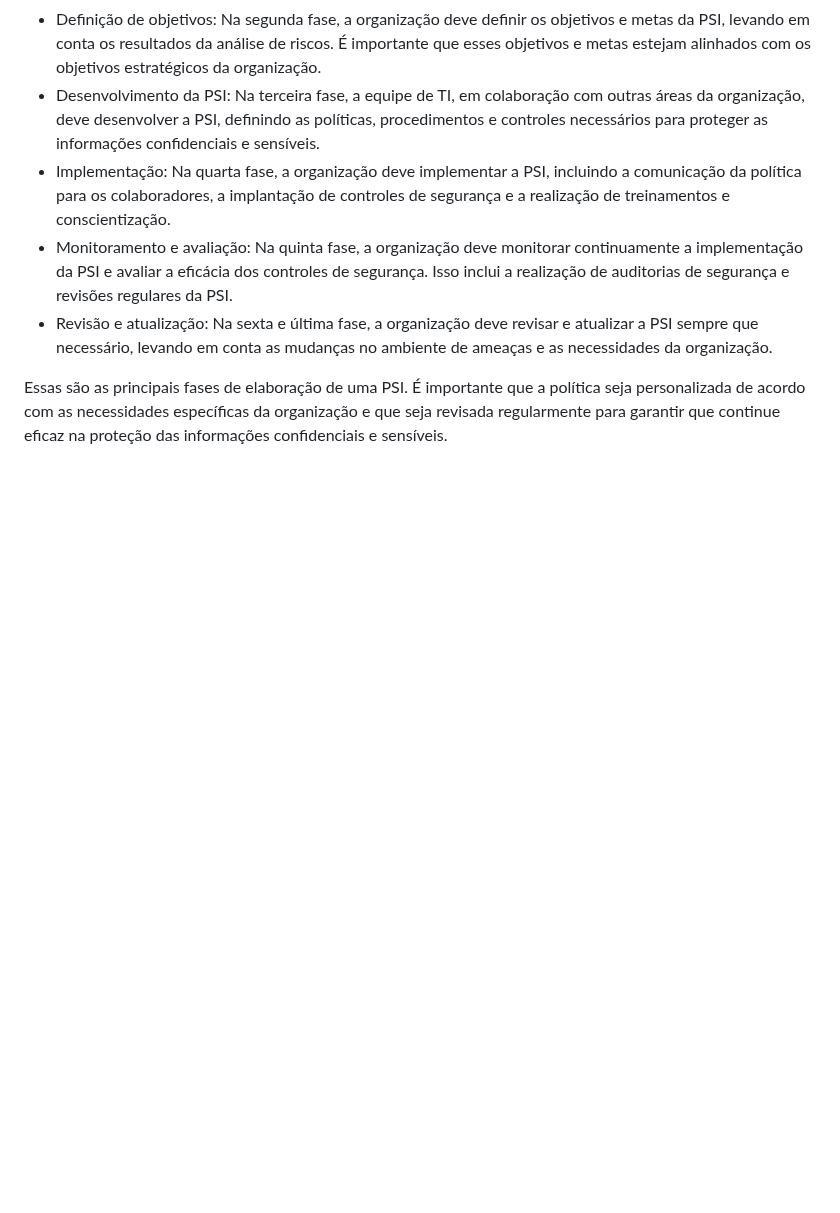
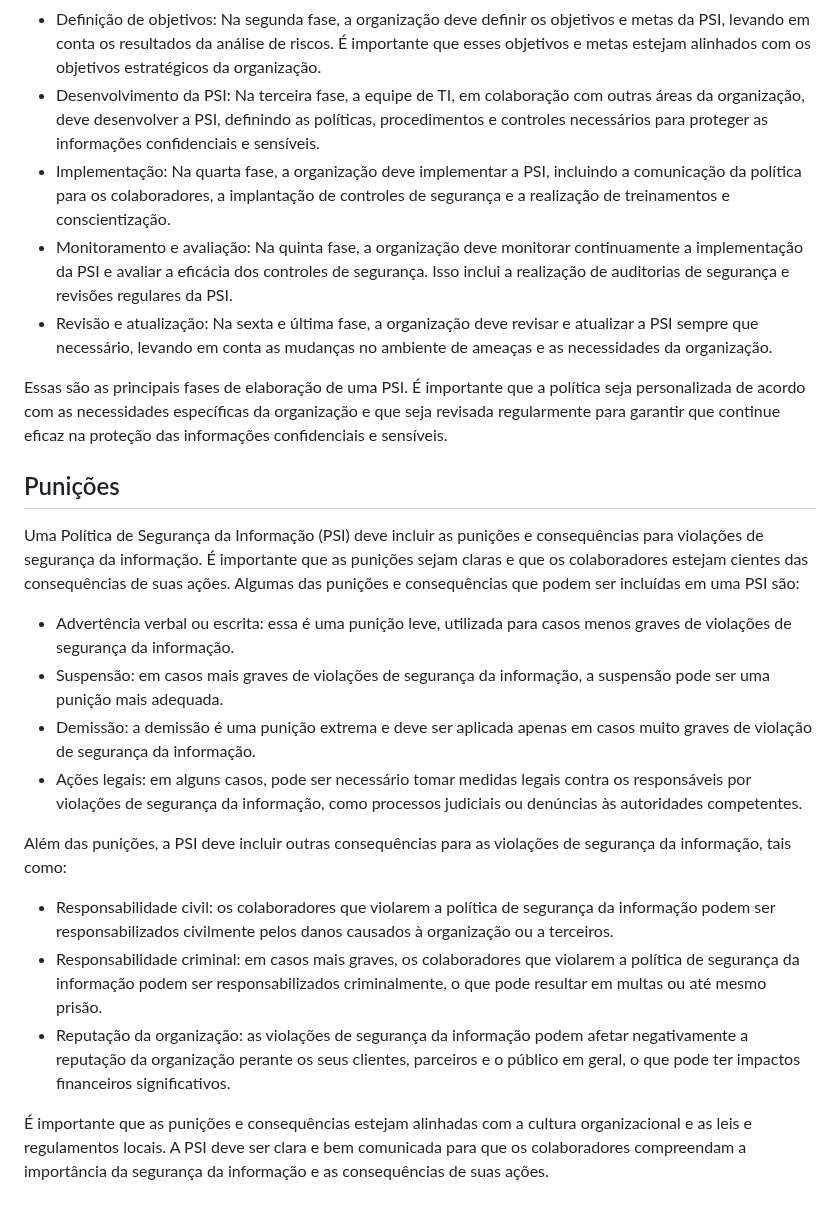
Before and after one commit to jhonesaly/study_all, a Markdown page: 1_notes/info_sec/information_security_policy.md, the part around the change. Rendered like a GitHub page; blank space fills up the shorter version.

Commit message:
docs: PSI penalties

```diff
--- a/1_notes/info_sec/information_security_policy.md
+++ b/1_notes/info_sec/information_security_policy.md
@@ -44,3 +44,20 @@ A elaboração de uma Política de Segurança da Informação (PSI) geralmente s
 - Revisão e atualização: Na sexta e última fase, a organização deve revisar e atualizar a PSI sempre que necessário, levando em conta as mudanças no ambiente de ameaças e as necessidades da organização.
 
 Essas são as principais fases de elaboração de uma PSI. É importante que a política seja personalizada de acordo com as necessidades específicas da organização e que seja revisada regularmente para garantir que continue eficaz na proteção das informações confidenciais e sensíveis.
+
+## Punições
+
+Uma Política de Segurança da Informação (PSI) deve incluir as punições e consequências para violações de segurança da informação. É importante que as punições sejam claras e que os colaboradores estejam cientes das consequências de suas ações. Algumas das punições e consequências que podem ser incluídas em uma PSI são:
+
+- Advertência verbal ou escrita: essa é uma punição leve, utilizada para casos menos graves de violações de segurança da informação.
+- Suspensão: em casos mais graves de violações de segurança da informação, a suspensão pode ser uma punição mais adequada.
+- Demissão: a demissão é uma punição extrema e deve ser aplicada apenas em casos muito graves de violação de segurança da informação.
+- Ações legais: em alguns casos, pode ser necessário tomar medidas legais contra os responsáveis por violações de segurança da informação, como processos judiciais ou denúncias às autoridades competentes.
+
+Além das punições, a PSI deve incluir outras consequências para as violações de segurança da informação, tais como:
+
+- Responsabilidade civil: os colaboradores que violarem a política de segurança da informação podem ser responsabilizados civilmente pelos danos causados à organização ou a terceiros.
+- Responsabilidade criminal: em casos mais graves, os colaboradores que violarem a política de segurança da informação podem ser responsabilizados criminalmente, o que pode resultar em multas ou até mesmo prisão.
+- Reputação da organização: as violações de segurança da informação podem afetar negativamente a reputação da organização perante os seus clientes, parceiros e o público em geral, o que pode ter impactos financeiros significativos.
+
+É importante que as punições e consequências estejam alinhadas com a cultura organizacional e as leis e regulamentos locais. A PSI deve ser clara e bem comunicada para que os colaboradores compreendam a importância da segurança da informação e as consequências de suas ações.
```
